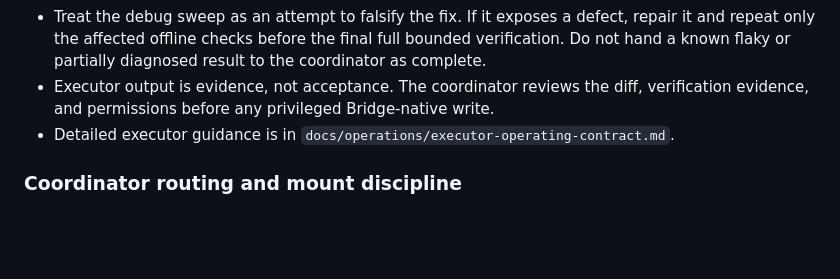
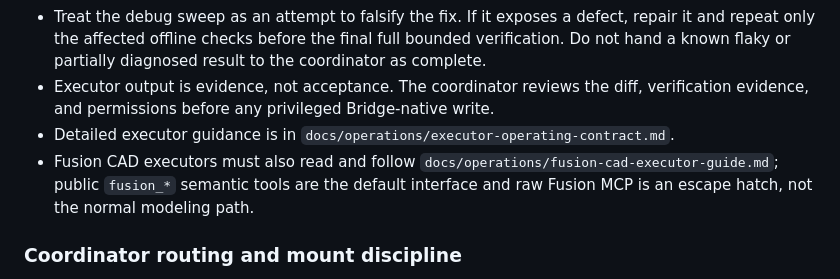
Before and after one commit to genrudko/development-bridge, a Markdown page: AGENTS.md, the part around the change. Rendered like a GitHub page; blank space fills up the shorter version.

```diff
--- a/AGENTS.md
+++ b/AGENTS.md
@@ -39,6 +39,7 @@ Treat model/tool round-trips, coordinator chat context, and live ChatGPT Web tra
 - Treat the debug sweep as an attempt to falsify the fix. If it exposes a defect, repair it and repeat only the affected offline checks before the final full bounded verification. Do not hand a known flaky or partially diagnosed result to the coordinator as complete.
 - Executor output is evidence, not acceptance. The coordinator reviews the diff, verification evidence, and permissions before any privileged Bridge-native write.
 - Detailed executor guidance is in `docs/operations/executor-operating-contract.md`.
+- Fusion CAD executors must also read and follow `docs/operations/fusion-cad-executor-guide.md`; public `fusion_*` semantic tools are the default interface and raw Fusion MCP is an escape hatch, not the normal modeling path.
 
 ### Coordinator routing and mount discipline
 
```
Also changed, not shown: docs/operations/fusion-cad-agent-acceptance.md (+40 -2 lines), docs/operations/fusion-cad-executor-guide.md (added, +209 -0 lines).
